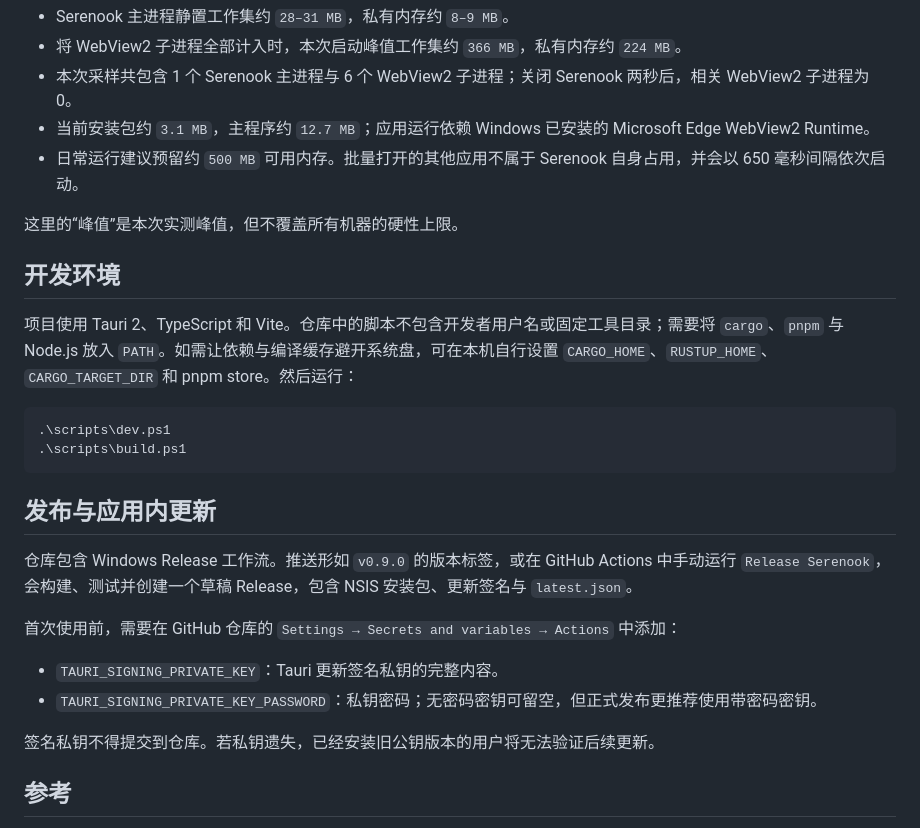
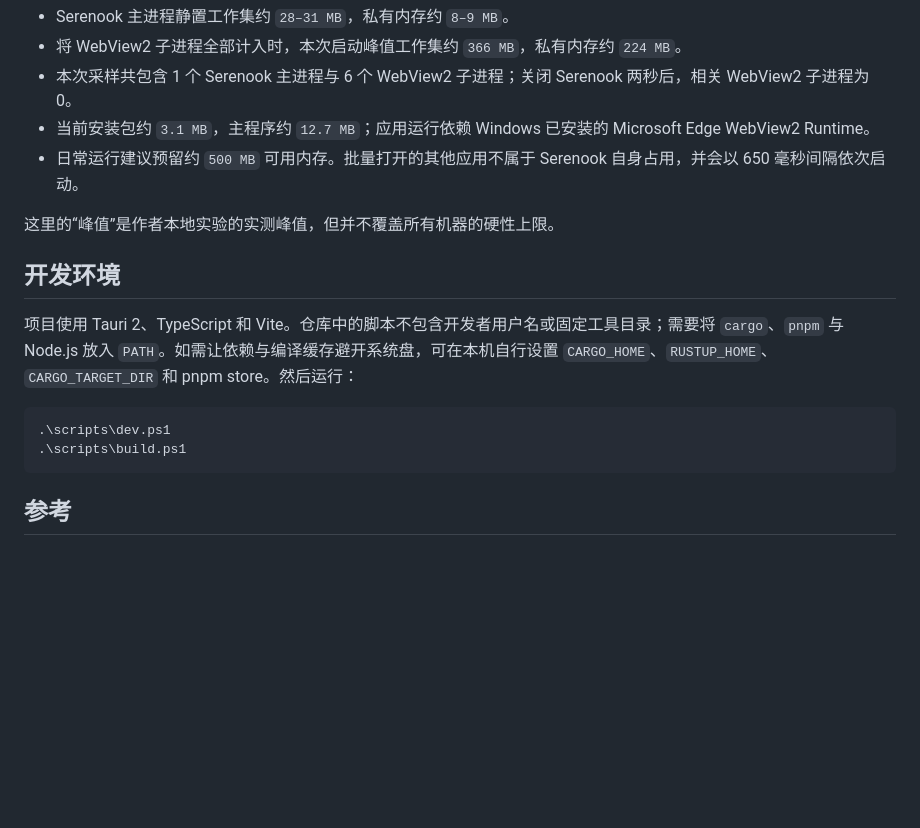
Before and after one commit to We0rMe/serenook, a Markdown page: README.md, the part around the change. Drawn GitHub-style; blank space fills up the shorter version.

Commit message:
发布说明

````diff
--- a/README.md
+++ b/README.md
@@ -40,7 +40,7 @@
 - 当前安装包约 `3.1 MB`，主程序约 `12.7 MB`；应用运行依赖 Windows 已安装的 Microsoft Edge WebView2 Runtime。
 - 日常运行建议预留约 `500 MB` 可用内存。批量打开的其他应用不属于 Serenook 自身占用，并会以 650 毫秒间隔依次启动。
 
-这里的“峰值”是本次实测峰值，但不覆盖所有机器的硬性上限。
+这里的“峰值”是作者本地实验的实测峰值，但并不覆盖所有机器的硬性上限。
 
 ## 开发环境
 
@@ -51,17 +51,6 @@
 .\scripts\build.ps1
 ```
 
-## 发布与应用内更新
-
-仓库包含 Windows Release 工作流。推送形如 `v0.9.0` 的版本标签，或在 GitHub Actions 中手动运行 `Release Serenook`，会构建、测试并创建一个草稿 Release，包含 NSIS 安装包、更新签名与 `latest.json`。
-
-首次使用前，需要在 GitHub 仓库的 `Settings → Secrets and variables → Actions` 中添加：
-
-- `TAURI_SIGNING_PRIVATE_KEY`：Tauri 更新签名私钥的完整内容。
-- `TAURI_SIGNING_PRIVATE_KEY_PASSWORD`：私钥密码；无密码密钥可留空，但正式发布更推荐使用带密码密钥。
-
-签名私钥不得提交到仓库。若私钥遗失，已经安装旧公钥版本的用户将无法验证后续更新。
-
 ## 参考
 
 - [VoltAgent/awesome-design-md](https://github.com/VoltAgent/awesome-design-md) — 各大主流产品、应用、网页（如：Apple、Claude等）设计语言的 Markdown 资料集合，为 Serenook 的视觉探索提供参考。
````
